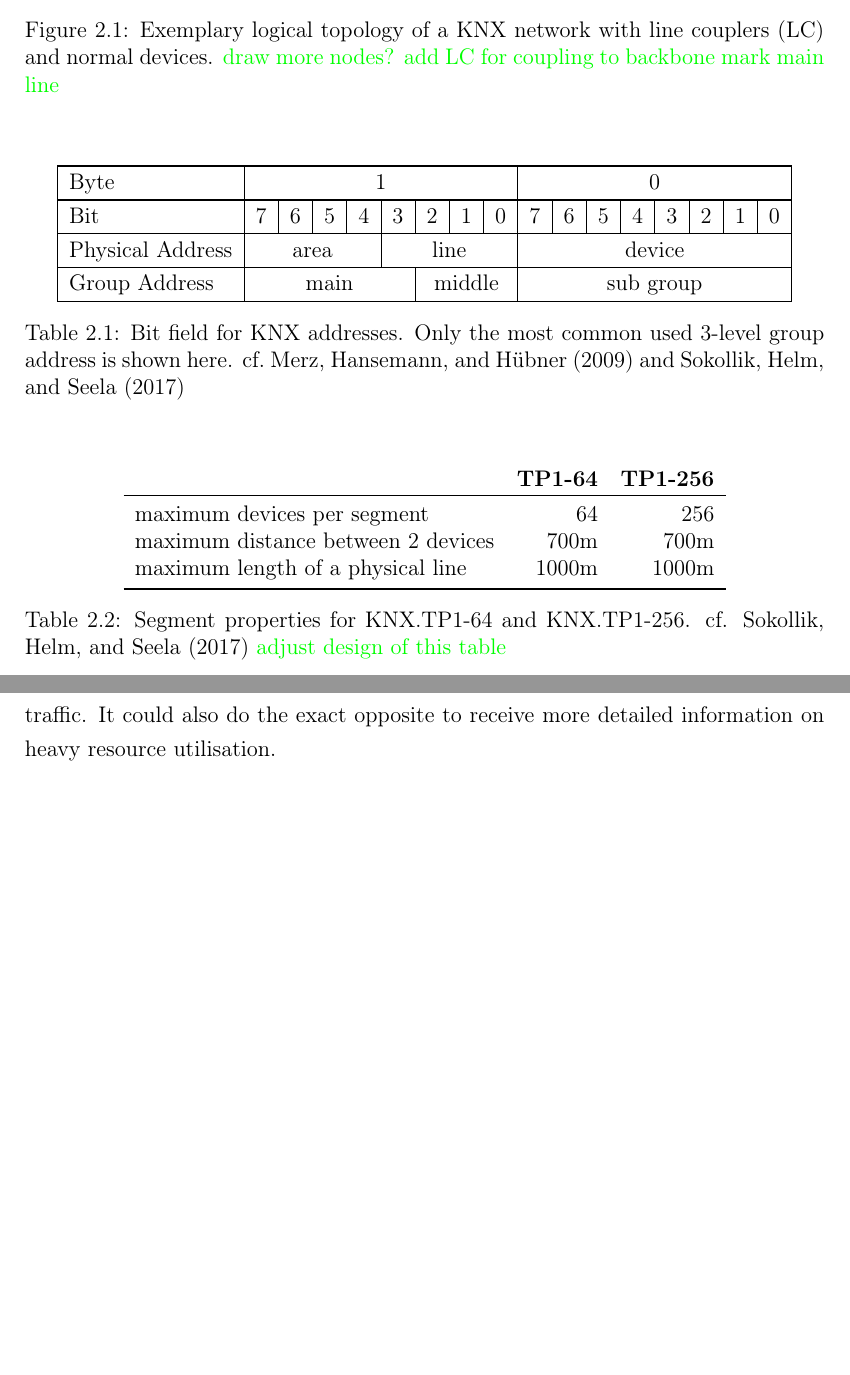
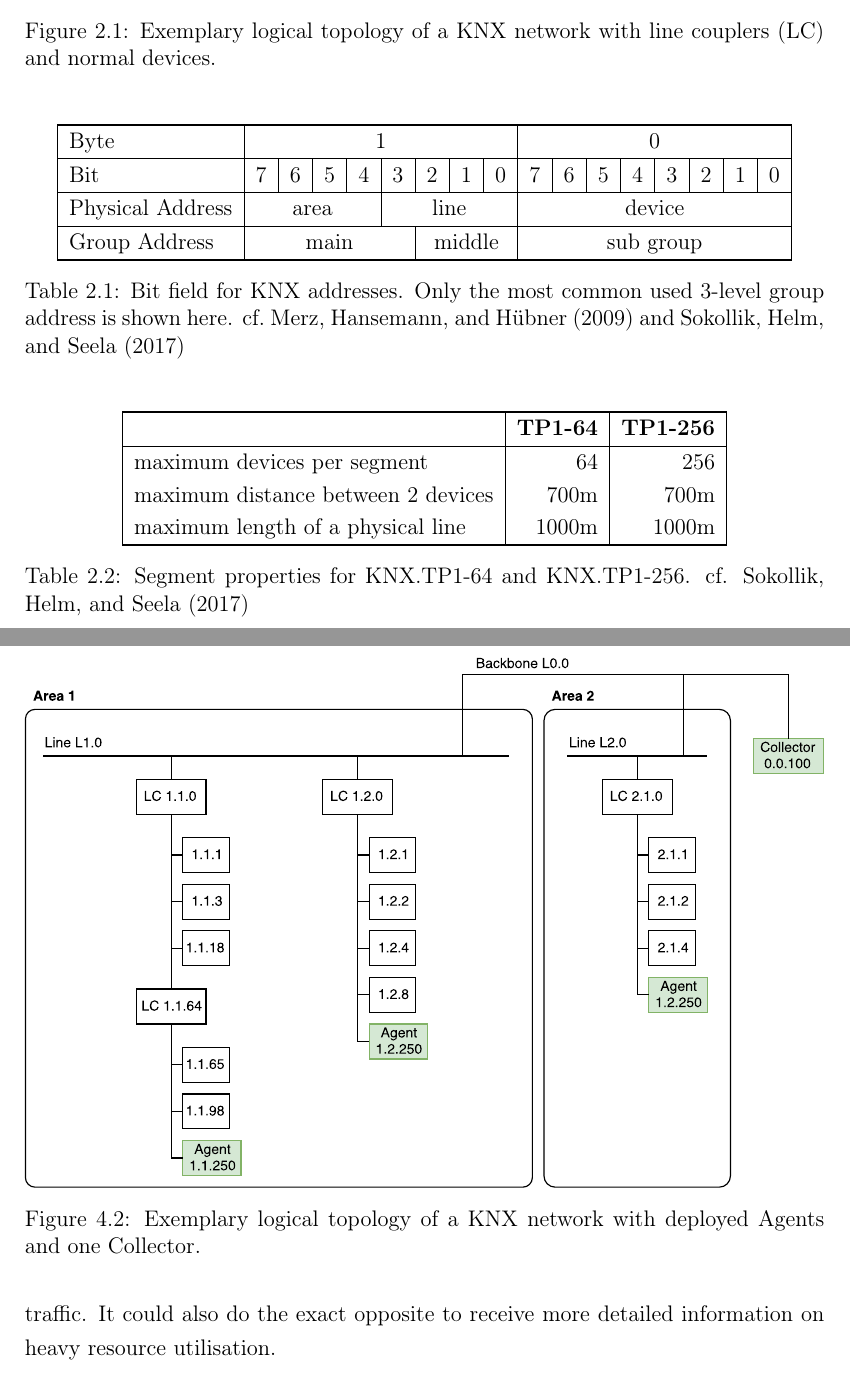
Before and after one commit to FreakyBytes/master-thesis, a LaTeX thesis (tex/master-thesis-peters.tex, which reads tex/chapter/100-background-bas.tex, tex/chapter/500-concept.tex, tex/tables/100-knx-segments.tex): two parts of pages 12 and 44 of 98, joined at a grey line, cut so that both start at the same text, the shorter picture padded with empty space. Compiled offline with pdfLaTeX.

Commit message:
adjustments to knx figures and tables

```diff
--- a/tex/chapter/100-background-bas.tex
+++ b/tex/chapter/100-background-bas.tex
@@ -128,7 +128,7 @@ Whereby physical addresses are used to communicate with one specific device, whi
 \begin{figure}
 	\centering
 	\includegraphics[width=\textwidth]{figures/100-knx-demo-topo.pdf}
-	\caption[KNX network topology]{Exemplary logical topology of a \gls{knx} network with line couplers (LC) and normal devices. \todo{draw more nodes?} \todo{add LC for coupling to backbone} \todo{mark main line}}
+	\caption[KNX network topology]{Exemplary logical topology of a \gls{knx} network with line couplers (LC) and normal devices.}
 	\label{fig:background:knx:topo}
 \end{figure}
 
--- a/tex/chapter/500-concept.tex
+++ b/tex/chapter/500-concept.tex
@@ -116,6 +116,12 @@ Finally, the analytical modules receive the bundled statistical windows from the
 The results are then again stored in a database, from which they can be queried by a standard graphing and alerting tool, e.g. \gls{grafana}. (cf. Section~\ref{sec:concept:mon})
 
 \todo{figure, that shows how Agents are distributed in the bas network?}
+\begin{figure}
+	\centering
+	\includegraphics[width=\textwidth]{figures/500-knx-demo-topo-with-agents.pdf}
+	\caption[KNX network topology with Agents and Collector]{Exemplary logical topology of a \gls{knx} network with deployed Agents and one Collector.}
+	\label{fig:concept:network}
+\end{figure}
 
 \section{Design of the Flow Monitoring Agents}
 \label{sec:concept:agent}
--- a/tex/tables/100-knx-segments.tex
+++ b/tex/tables/100-knx-segments.tex
@@ -1,12 +1,17 @@
 \begin{table}
+	\aboverulesep=0ex
+	\belowrulesep=0ex
+	\renewcommand{\arraystretch}{1.2}
+
 	\centering
-	\begin{tabular}{l r r }
-		& \textbf{TP1-64} & \textbf{TP1-256} \\\toprule
+	\begin{tabular}{|l|r|r|}
+		\toprule
+		& \textbf{TP1-64} & \textbf{TP1-256} \\\midrule
 		maximum devices per segment & 64 & 256 \\
 		maximum distance between 2 devices & 700m & 700m \\
 		maximum length of a physical line & 1000m & 1000m \\
 		\bottomrule
 	\end{tabular}
-	\caption[Segment properties for \knx.TP1-64 and \knx.TP1-256]{Segment properties for \knx.TP1-64 and \knx.TP1-256. cf. \textcite{Sokollik2017} \todo{adjust design of this table}}
+	\caption[Segment properties for \knx.TP1-64 and \knx.TP1-256]{Segment properties for \knx.TP1-64 and \knx.TP1-256. cf. \textcite{Sokollik2017}}
 	\label{tab:background:bas:knx:topo:tpsegments}
 \end{table}
```
Also changed, not shown: tex/chapter/000-intro.tex (+1 -1 lines), tex/figures/100-knx-demo-topo.pdf, tex/figures/500-knx-demo-topo-with-agents.pdf (added), 2 other files.
